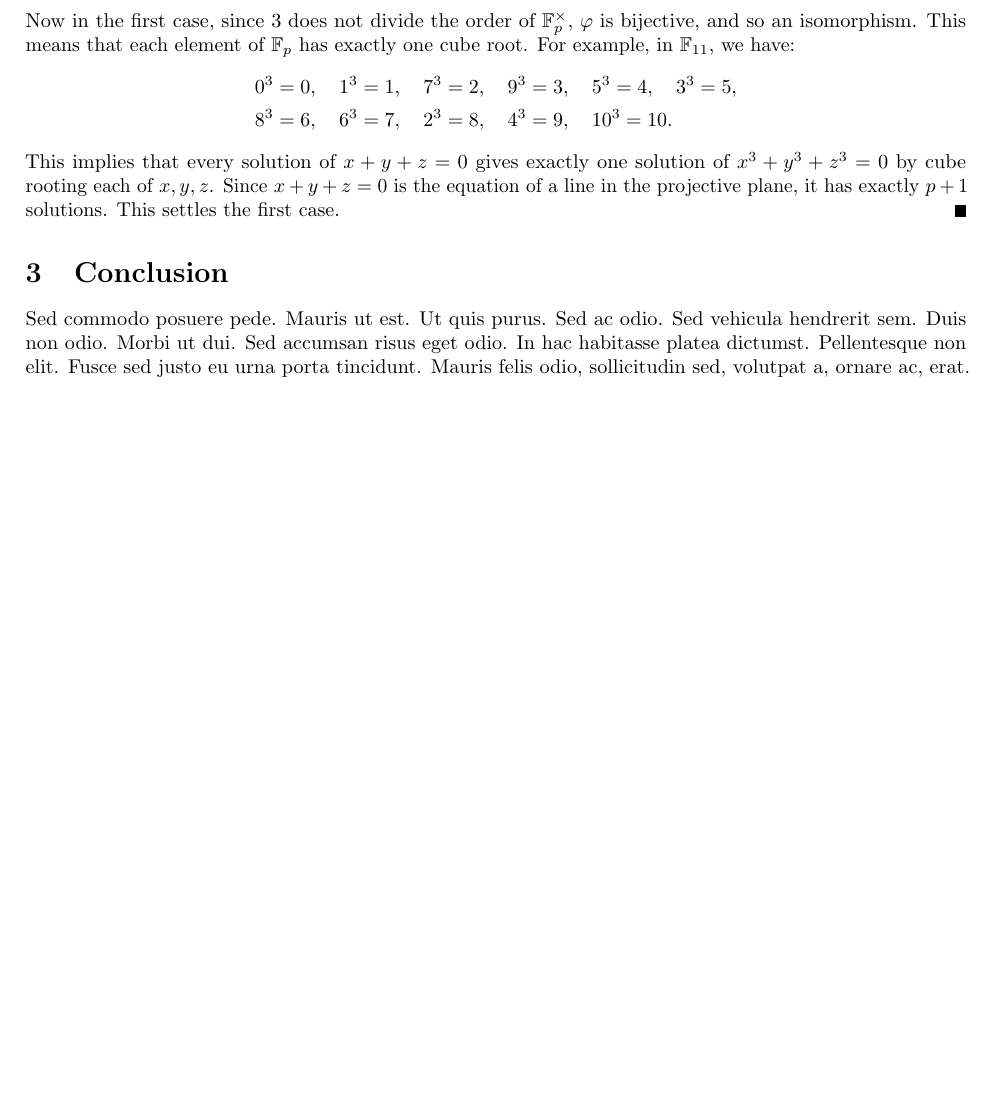
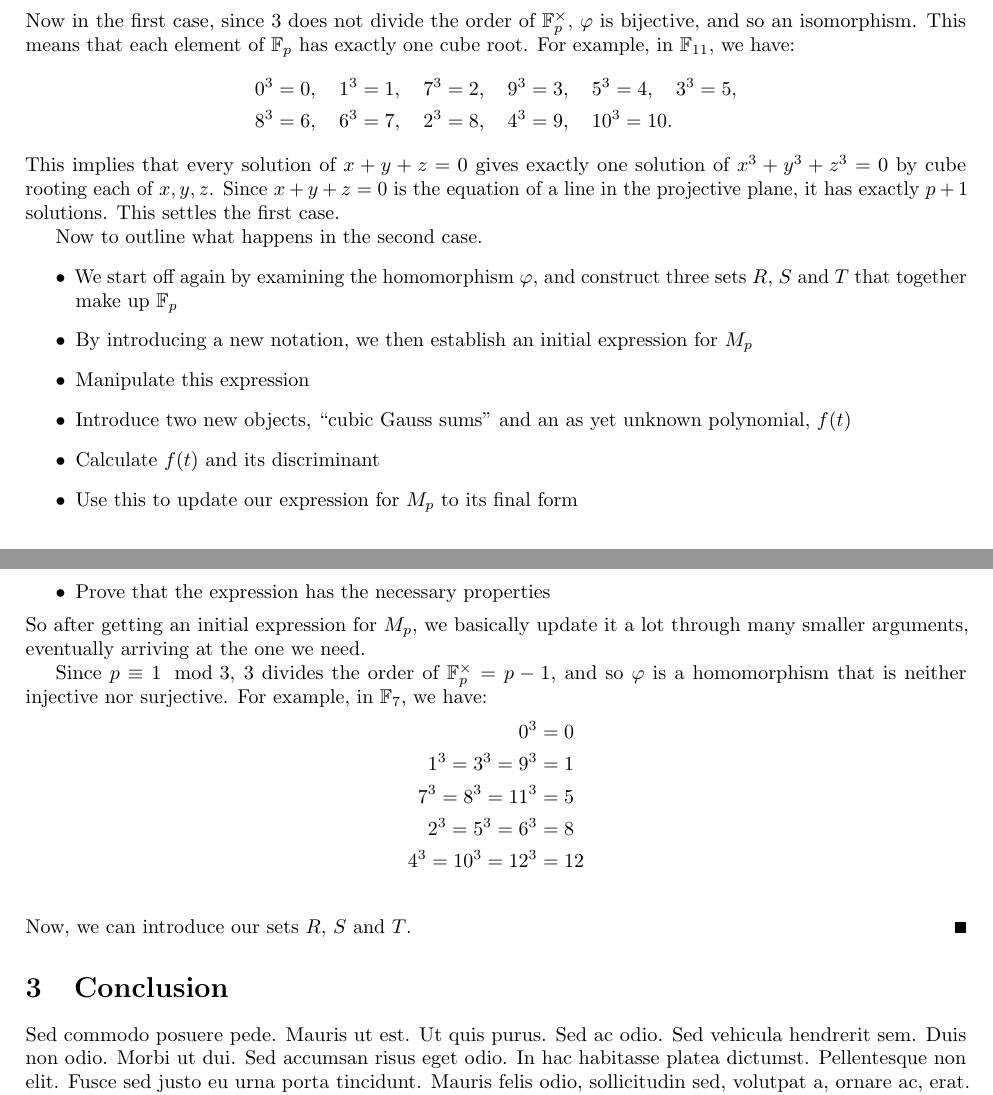
Before and after one commit to WillOnGit/dissertation, a LaTeX thesis (LaTeX/dissertation.tex, which reads LaTeX/gauss.tex): part of page 2 of 3 before the commit and two parts of pages 2 and 3 of 4 after it, the two joined at a grey line, cut so that both start at the same text, the shorter picture padded with empty space. Compiled offline with pdfLaTeX.

Commit message:
Added structure of proof and started on proof of hard case. Also modified python script in /DISS491/ to generate better output for the hard case.

```diff
--- a/LaTeX/gauss.tex
+++ b/LaTeX/gauss.tex
@@ -43,4 +43,26 @@ Now in the first case, since 3 does not divide the order of $\fpu$, $\varphi$ is
 	10^3 = 10.
 \end{align*}
 This implies that every solution of $x + y + z = 0$ gives exactly one solution of $x^3 + y^3 + z^3 = 0$ by cube rooting each of $x,y,z$. Since $x + y + z = 0$ is the equation of a line in the projective plane, it has exactly $p+1$ solutions. This settles the first case.
+
+Now to outline what happens in the second case.
+\begin{itemize}
+\item We start off again by examining the homomorphism $\varphi$, and construct three sets $R$, $S$ and $T$ that together make up $\fp$
+\item By introducing a new notation, we then establish an initial expression for $M_p$
+\item Manipulate this expression
+\item Introduce two new objects, ``cubic Gauss sums'' and an as yet unknown polynomial, $f(t)$
+\item Calculate $f(t)$ and its discriminant
+\item Use this to update our expression for $M_p$ to its final form
+\item Prove that the expression has the necessary properties
+\end{itemize}
+So after getting an initial expression for $M_p$, we basically update it a lot through many smaller arguments, eventually arriving at the one we need.
+
+Since $p \equiv 1 \mod{3}$, 3 divides the order of $\fpu = p-1$, and so $\varphi$ is a homomorphism that is neither injective nor surjective. For example, in $\fp[7]$, we have:
+\begin{align*}
+	0^3 &= 0\\
+	1^3 = 3^3 = 9^3 &= 1\\
+	7^3 = 8^3 = 11^3 &= 5\\
+	2^3 = 5^3 = 6^3 &= 8\\
+	4^3 = 10^3 = 12^3 &= 12\\
+\end{align*}
+Now, we can introduce our sets $R$, $S$ and $T$.
 \end{proof}
```
